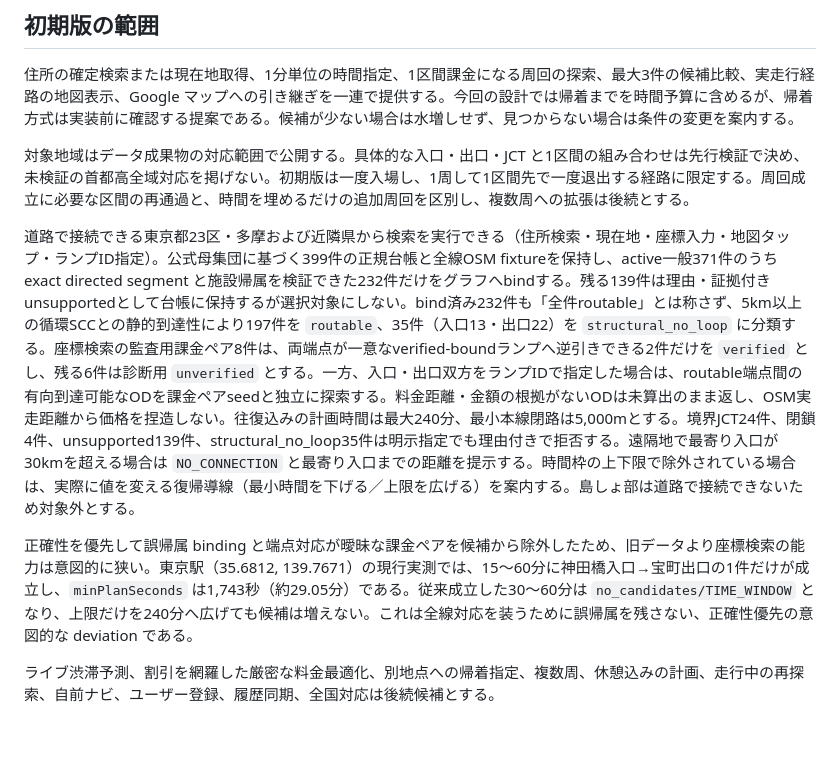
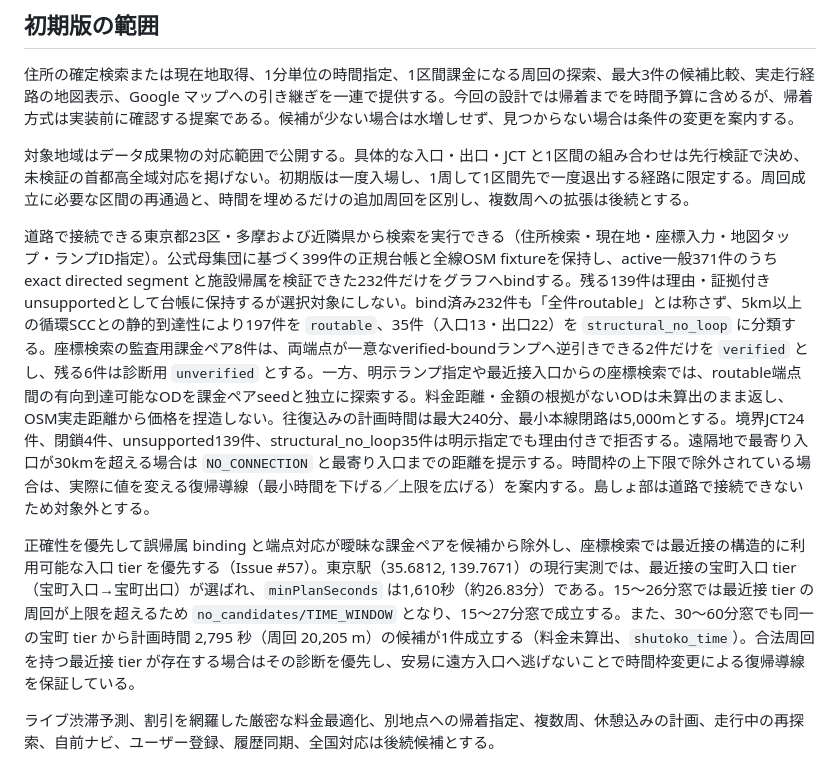
Before and after one commit to japan4415/shutoko-sim, a Markdown page: docs/product.md, the part around the change. Rendered like a GitHub page; blank space fills up the shorter version.

```diff
--- a/docs/product.md
+++ b/docs/product.md
@@ -39,9 +39,9 @@
 
 対象地域はデータ成果物の対応範囲で公開する。具体的な入口・出口・JCT と1区間の組み合わせは先行検証で決め、未検証の首都高全域対応を掲げない。初期版は一度入場し、1周して1区間先で一度退出する経路に限定する。周回成立に必要な区間の再通過と、時間を埋めるだけの追加周回を区別し、複数周への拡張は後続とする。
 
-道路で接続できる東京都23区・多摩および近隣県から検索を実行できる（住所検索・現在地・座標入力・地図タップ・ランプID指定）。公式母集団に基づく399件の正規台帳と全線OSM fixtureを保持し、active一般371件のうち exact directed segment と施設帰属を検証できた232件だけをグラフへbindする。残る139件は理由・証拠付きunsupportedとして台帳に保持するが選択対象にしない。bind済み232件も「全件routable」とは称さず、5km以上の循環SCCとの静的到達性により197件を `routable`、35件（入口13・出口22）を `structural_no_loop` に分類する。座標検索の監査用課金ペア8件は、両端点が一意なverified-boundランプへ逆引きできる2件だけを `verified` とし、残る6件は診断用 `unverified` とする。一方、入口・出口双方をランプIDで指定した場合は、routable端点間の有向到達可能なODを課金ペアseedと独立に探索する。料金距離・金額の根拠がないODは未算出のまま返し、OSM実走距離から価格を捏造しない。往復込みの計画時間は最大240分、最小本線閉路は5,000mとする。境界JCT24件、閉鎖4件、unsupported139件、structural_no_loop35件は明示指定でも理由付きで拒否する。遠隔地で最寄り入口が30kmを超える場合は `NO_CONNECTION` と最寄り入口までの距離を提示する。時間枠の上下限で除外されている場合は、実際に値を変える復帰導線（最小時間を下げる／上限を広げる）を案内する。島しょ部は道路で接続できないため対象外とする。
+道路で接続できる東京都23区・多摩および近隣県から検索を実行できる（住所検索・現在地・座標入力・地図タップ・ランプID指定）。公式母集団に基づく399件の正規台帳と全線OSM fixtureを保持し、active一般371件のうち exact directed segment と施設帰属を検証できた232件だけをグラフへbindする。残る139件は理由・証拠付きunsupportedとして台帳に保持するが選択対象にしない。bind済み232件も「全件routable」とは称さず、5km以上の循環SCCとの静的到達性により197件を `routable`、35件（入口13・出口22）を `structural_no_loop` に分類する。座標検索の監査用課金ペア8件は、両端点が一意なverified-boundランプへ逆引きできる2件だけを `verified` とし、残る6件は診断用 `unverified` とする。一方、明示ランプ指定や最近接入口からの座標検索では、routable端点間の有向到達可能なODを課金ペアseedと独立に探索する。料金距離・金額の根拠がないODは未算出のまま返し、OSM実走距離から価格を捏造しない。往復込みの計画時間は最大240分、最小本線閉路は5,000mとする。境界JCT24件、閉鎖4件、unsupported139件、structural_no_loop35件は明示指定でも理由付きで拒否する。遠隔地で最寄り入口が30kmを超える場合は `NO_CONNECTION` と最寄り入口までの距離を提示する。時間枠の上下限で除外されている場合は、実際に値を変える復帰導線（最小時間を下げる／上限を広げる）を案内する。島しょ部は道路で接続できないため対象外とする。
 
-正確性を優先して誤帰属 binding と端点対応が曖昧な課金ペアを候補から除外したため、旧データより座標検索の能力は意図的に狭い。東京駅（35.6812, 139.7671）の現行実測では、15〜60分に神田橋入口→宝町出口の1件だけが成立し、`minPlanSeconds` は1,743秒（約29.05分）である。従来成立した30〜60分は `no_candidates/TIME_WINDOW` となり、上限だけを240分へ広げても候補は増えない。これは全線対応を装うために誤帰属を残さない、正確性優先の意図的な deviation である。
+正確性を優先して誤帰属 binding と端点対応が曖昧な課金ペアを候補から除外し、座標検索では最近接の構造的に利用可能な入口 tier を優先する（Issue #57）。東京駅（35.6812, 139.7671）の現行実測では、最近接の宝町入口 tier（宝町入口→宝町出口）が選ばれ、`minPlanSeconds` は1,610秒（約26.83分）である。15〜26分窓では最近接 tier の周回が上限を超えるため `no_candidates/TIME_WINDOW` となり、15〜27分窓で成立する。また、30〜60分窓でも同一の宝町 tier から計画時間 2,795 秒（周回 20,205 m）の候補が1件成立する（料金未算出、`shutoko_time`）。合法周回を持つ最近接 tier が存在する場合はその診断を優先し、安易に遠方入口へ逃げないことで時間枠変更による復帰導線を保証している。
 
 ライブ渋滞予測、割引を網羅した厳密な料金最適化、別地点への帰着指定、複数周、休憩込みの計画、走行中の再探索、自前ナビ、ユーザー登録、履歴同期、全国対応は後続候補とする。
 
```
Also changed, not shown: docs/delivery.md (+1 -1 lines), docs/routing.md (+8 -6 lines).
